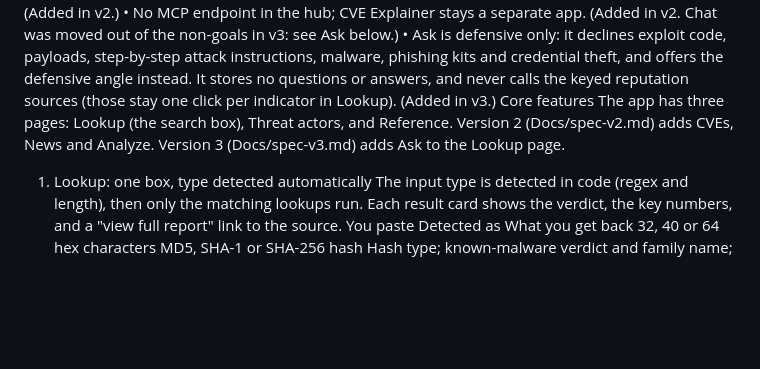
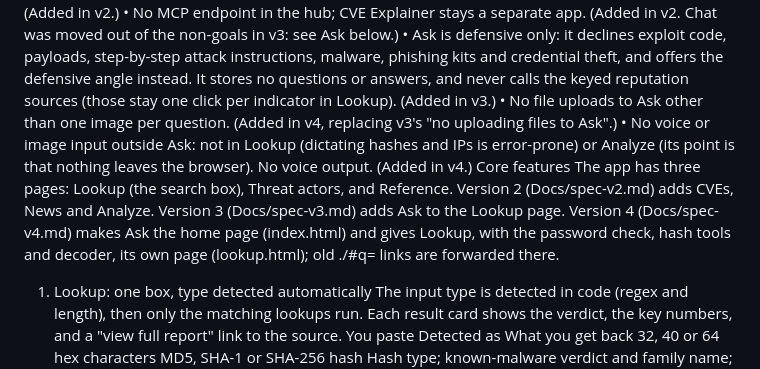
Before and after one commit to jamalrizki/Security-lookup-hub, a Markdown page: Docs/Requirements.md, the part around one of its changes. Drawn GitHub-style; blank space fills up the shorter version.

```diff
--- a/Docs/Requirements.md
+++ b/Docs/Requirements.md
@@ -23,8 +23,10 @@ Non-goals
 • No password generator or text diff (low value here), and no running or connecting offensive tools. (Added in v2.)
 • No MCP endpoint in the hub; CVE Explainer stays a separate app. (Added in v2. Chat was moved out of the non-goals in v3: see Ask below.)
 • Ask is defensive only: it declines exploit code, payloads, step-by-step attack instructions, malware, phishing kits and credential theft, and offers the defensive angle instead. It stores no questions or answers, and never calls the keyed reputation sources (those stay one click per indicator in Lookup). (Added in v3.)
+• No file uploads to Ask other than one image per question. (Added in v4, replacing v3's "no uploading files to Ask".)
+• No voice or image input outside Ask: not in Lookup (dictating hashes and IPs is error-prone) or Analyze (its point is that nothing leaves the browser). No voice output. (Added in v4.)
 Core features
-The app has three pages: Lookup (the search box), Threat actors, and Reference. Version 2 (Docs/spec-v2.md) adds CVEs, News and Analyze. Version 3 (Docs/spec-v3.md) adds Ask to the Lookup page.
+The app has three pages: Lookup (the search box), Threat actors, and Reference. Version 2 (Docs/spec-v2.md) adds CVEs, News and Analyze. Version 3 (Docs/spec-v3.md) adds Ask to the Lookup page. Version 4 (Docs/spec-v4.md) makes Ask the home page (index.html) and gives Lookup, with the password check, hash tools and decoder, its own page (lookup.html); old ./#q= links are forwarded there.
 1. Lookup: one box, type detected automatically
 The input type is detected in code (regex and length), then only the matching lookups run. Each result card shows the verdict, the key numbers, and a "view full report" link to the source.
 You paste
```
Also changed, not shown: other parts of Docs/Requirements.md (+2 -2 lines), README.md (+5 -2 lines).
